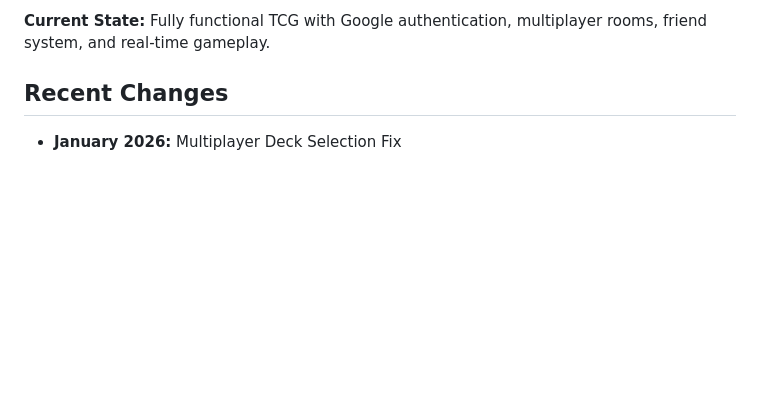
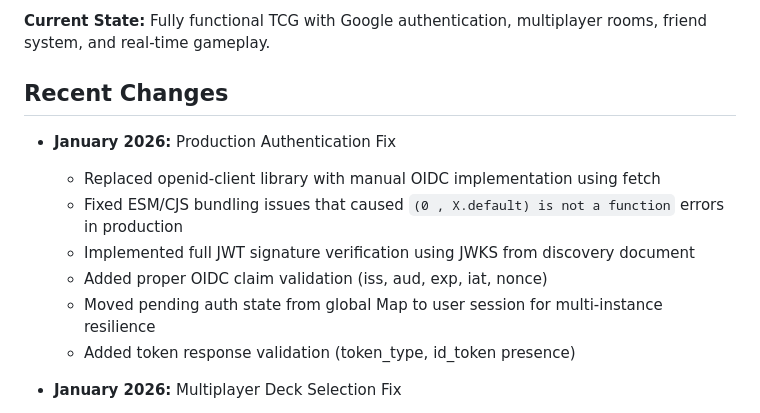
Before and after one commit to redeagle28089-maker/Wisdom-and-Chance, a Markdown page: replit.md, the part around the change. Rendered like a GitHub page; blank space fills up the shorter version.

Commit message:
Improve authentication by implementing a secure manual OIDC flow
Implement manual OIDC authentication flow, including JWT signature verification via JWKS, claim validation, and session-based state management, replacing the problematic openid-client library.

Replit-Commit-Author: Agent
Replit-Commit-Session-Id: e2d9ff51-82aa-48a7-be65-fb8d58516e41
Replit-Commit-Checkpoint-Type: intermediate_checkpoint
Replit-Commit-Event-Id: ae358c85-824c-4733-835d-c5e6c56b0111
Replit-Commit-Screenshot-Url: https://storage.googleapis.com/screenshot-production-us-central1/3fac7dd3-b6fe-421e-afe0-4200271149f8/e2d9ff51-82aa-48a7-be65-fb8d58516e41/32cPKBy
Replit-Helium-Checkpoint-Created: true

```diff
--- a/replit.md
+++ b/replit.md
@@ -8,6 +8,14 @@ A tactical trading card game simulator built with React, Express, and TypeScript
 **Current State:** Fully functional TCG with Google authentication, multiplayer rooms, friend system, and real-time gameplay.
 
 ## Recent Changes
+- **January 2026:** Production Authentication Fix
+  - Replaced openid-client library with manual OIDC implementation using fetch
+  - Fixed ESM/CJS bundling issues that caused `(0 , X.default) is not a function` errors in production
+  - Implemented full JWT signature verification using JWKS from discovery document
+  - Added proper OIDC claim validation (iss, aud, exp, iat, nonce)
+  - Moved pending auth state from global Map to user session for multi-instance resilience
+  - Added token response validation (token_type, id_token presence)
+
 - **January 2026:** Multiplayer Deck Selection Fix
   - Fixed critical bug where saved decks weren't appearing in multiplayer room deck selector
   - Room page now fetches from /api/user-decks (database) instead of /api/decks (in-memory)
```
